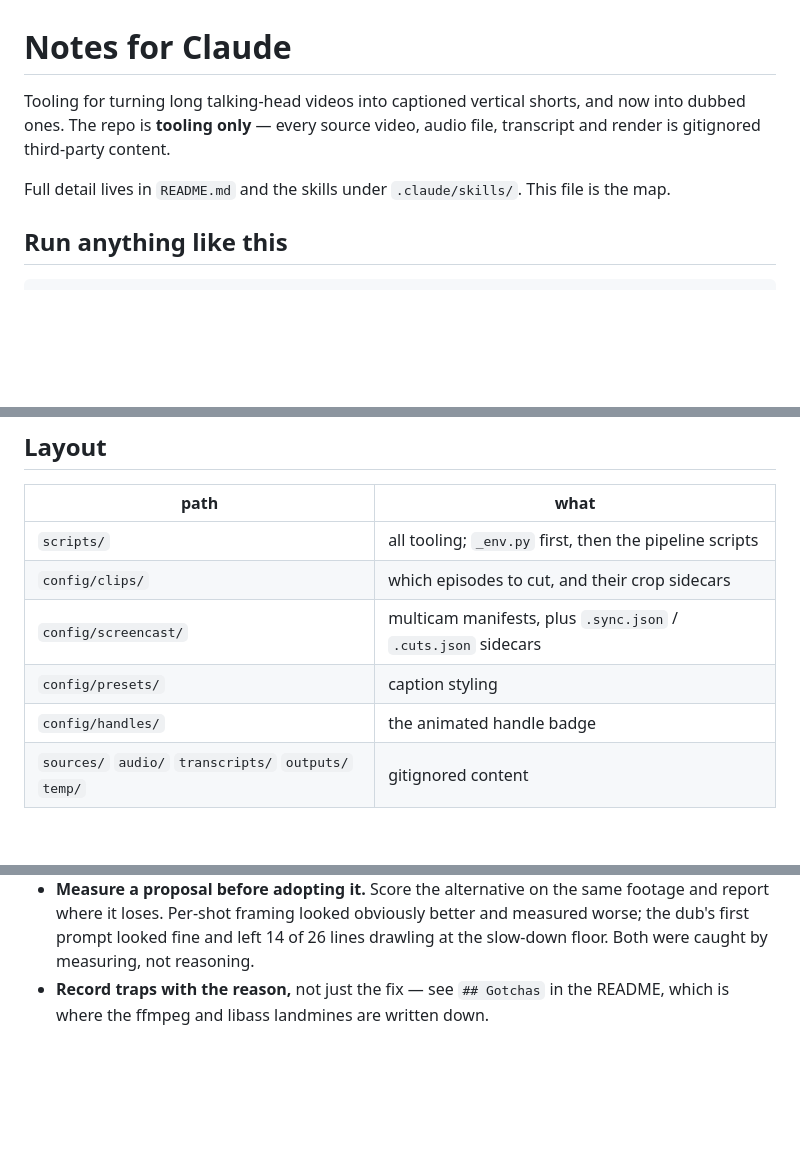
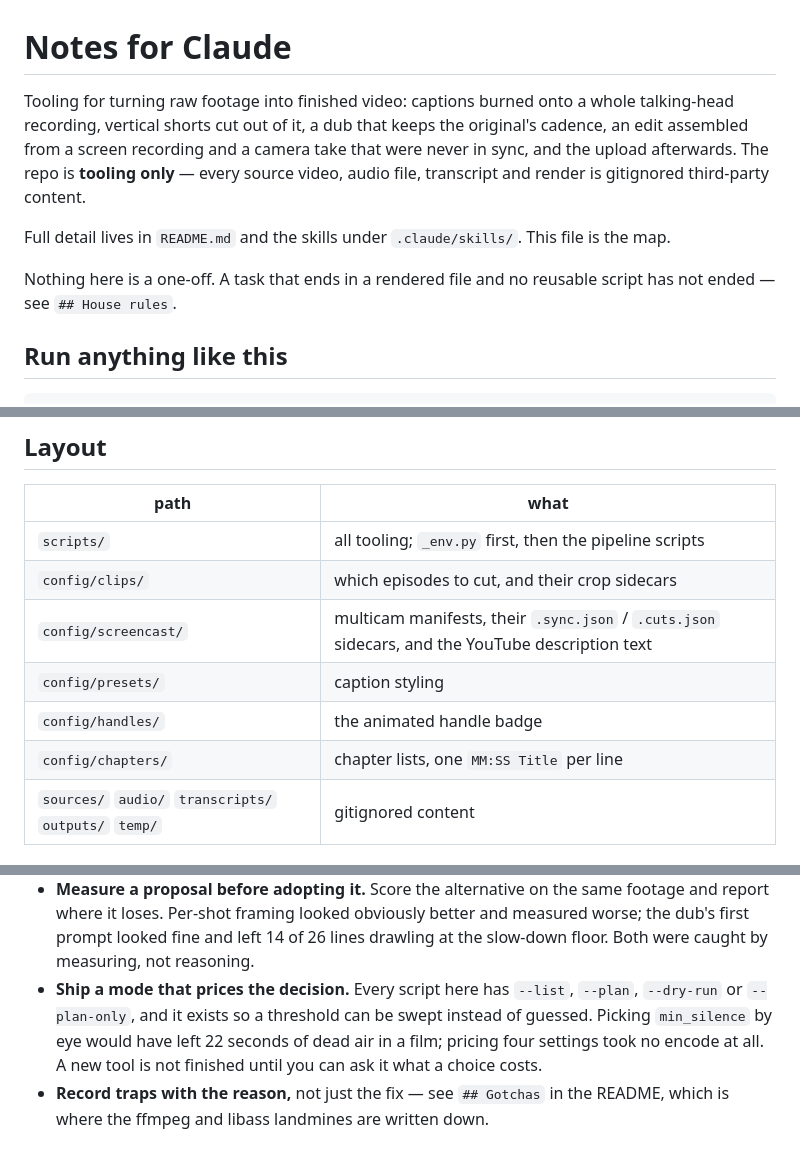
Before and after one commit to kitcut-hq/kitcut, a Markdown page: CLAUDE.md, 3 parts joined by grey strips. Drawn GitHub-style; blank space fills up the shorter version.

```diff
--- a/CLAUDE.md
+++ b/CLAUDE.md
@@ -1,11 +1,17 @@
 # Notes for Claude
 
-Tooling for turning long talking-head videos into captioned vertical shorts, and
-now into dubbed ones. The repo is **tooling only** — every source video, audio
-file, transcript and render is gitignored third-party content.
+Tooling for turning raw footage into finished video: captions burned onto a whole
+talking-head recording, vertical shorts cut out of it, a dub that keeps the
+original's cadence, an edit assembled from a screen recording and a camera take
+that were never in sync, and the upload afterwards. The repo is **tooling only**
+— every source video, audio file, transcript and render is gitignored
+third-party content.
 
 Full detail lives in `README.md` and the skills under `.claude/skills/`. This
 file is the map.
+
+Nothing here is a one-off. A task that ends in a rendered file and no reusable
+script has not ended — see `## House rules`.
 
 ## Run anything like this
 
@@ -132,9 +183,10 @@ matrix on the output and every player turns the film on its side, so
 |---|---|
 | `scripts/` | all tooling; `_env.py` first, then the pipeline scripts |
 | `config/clips/` | which episodes to cut, and their crop sidecars |
-| `config/screencast/` | multicam manifests, plus `.sync.json` / `.cuts.json` sidecars |
+| `config/screencast/` | multicam manifests, their `.sync.json` / `.cuts.json` sidecars, and the YouTube description text |
 | `config/presets/` | caption styling |
 | `config/handles/` | the animated handle badge |
+| `config/chapters/` | chapter lists, one `MM:SS Title` per line |
 | `sources/` `audio/` `transcripts/` `outputs/` `temp/` | gitignored content |
 
 ## House rules
@@ -151,5 +203,10 @@ These come from how the repo is actually used — follow them without being aske
   footage and report where it loses. Per-shot framing looked obviously better
   and measured worse; the dub's first prompt looked fine and left 14 of 26 lines
   drawling at the slow-down floor. Both were caught by measuring, not reasoning.
+- **Ship a mode that prices the decision.** Every script here has `--list`,
+  `--plan`, `--dry-run` or `--plan-only`, and it exists so a threshold can be
+  swept instead of guessed. Picking `min_silence` by eye would have left 22
+  seconds of dead air in a film; pricing four settings took no encode at all.
+  A new tool is not finished until you can ask it what a choice costs.
 - **Record traps with the reason,** not just the fix — see `## Gotchas` in the
   README, which is where the ffmpeg and libass landmines are written down.
```
Also changed, not shown: other parts of CLAUDE.md (+64 -19 lines).
